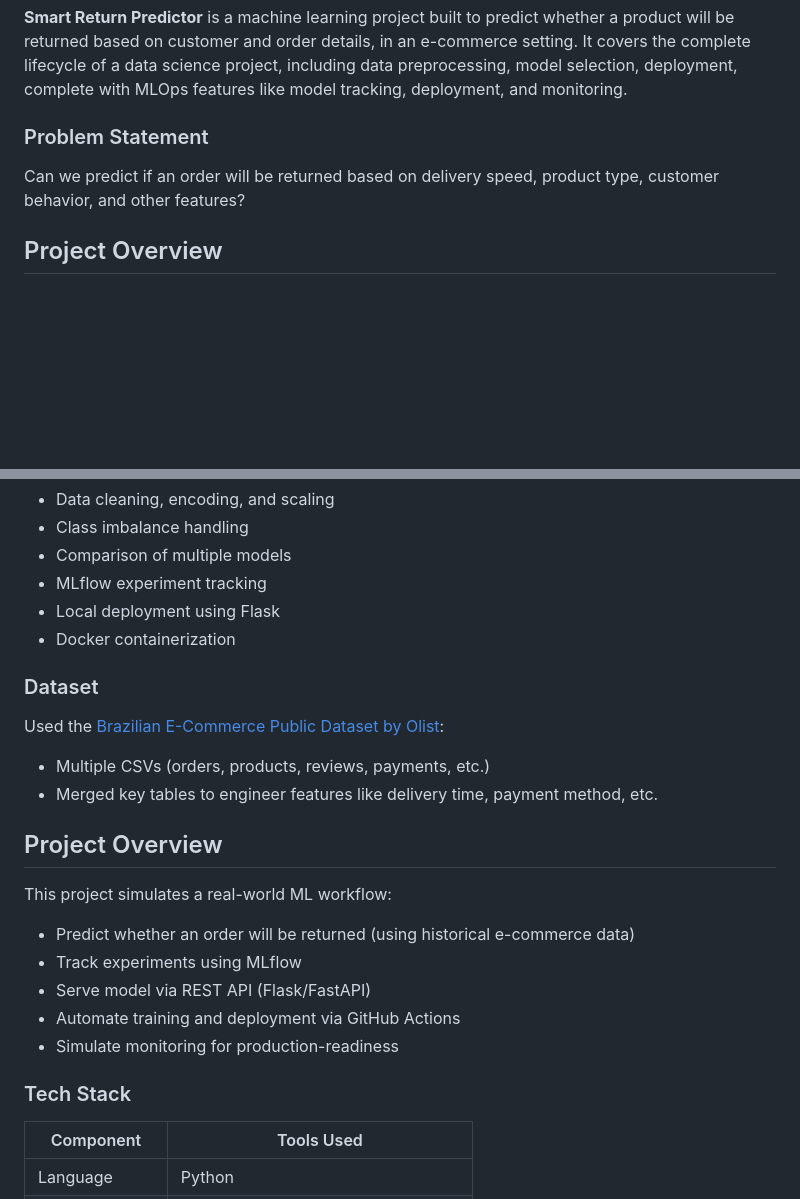
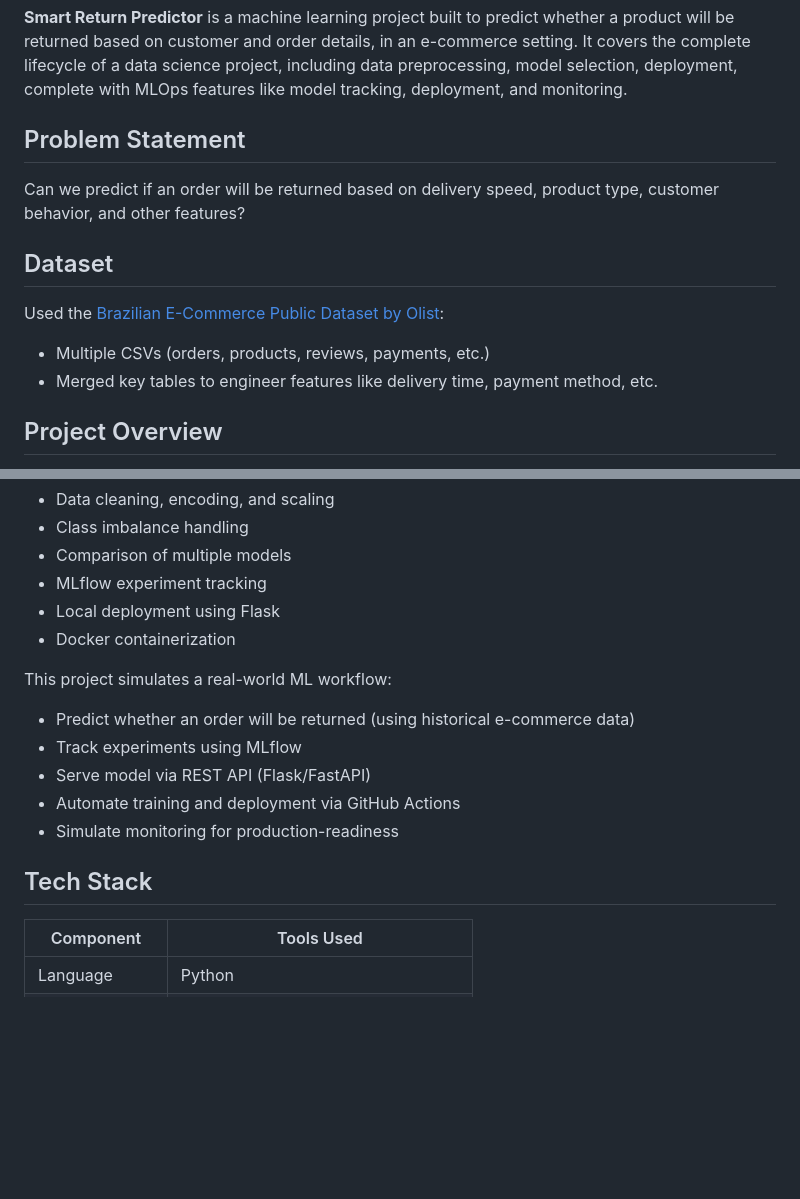
Before and after one commit to PrasannaPoluru21/smart-return-predictor, a Markdown page: README.md, 2 parts joined by grey strips. Drawn GitHub-style; blank space fills up the shorter version.

```diff
--- a/README.md
+++ b/README.md
@@ -1,7 +1,12 @@
 **Smart Return Predictor** is a machine learning project built to predict whether a product will be returned based on customer and order details, in an e-commerce setting. It covers the complete lifecycle of a data science project, including data preprocessing, model selection, deployment, complete with MLOps features like model tracking, deployment, and monitoring.
 
-### Problem Statement
+## Problem Statement
 Can we predict if an order will be returned based on delivery speed, product type, customer behavior, and other features?
+
+## Dataset
+Used the [Brazilian E-Commerce Public Dataset by Olist](https://www.kaggle.com/datasets/olistbr/brazilian-ecommerce):
+- Multiple CSVs (orders, products, reviews, payments, etc.)
+- Merged key tables to engineer features like delivery time, payment method, etc.
 
 ## Project Overview
 This project solves a binary classification problem using a dataset containing features such as delivery delay, payment value, product category, review score, and payment type. The main goal is to predict the likelihood of a product return.
@@ -14,12 +19,6 @@ Key aspects of the project include:
 - Local deployment using Flask
 - Docker containerization
 
-### Dataset
-Used the [Brazilian E-Commerce Public Dataset by Olist](https://www.kaggle.com/datasets/olistbr/brazilian-ecommerce):
-- Multiple CSVs (orders, products, reviews, payments, etc.)
-- Merged key tables to engineer features like delivery time, payment method, etc.
-
-## Project Overview
 This project simulates a real-world ML workflow:
 - Predict whether an order will be returned (using historical e-commerce data)
 - Track experiments using MLflow
@@ -27,7 +26,7 @@ This project simulates a real-world ML workflow:
 - Automate training and deployment via GitHub Actions
 - Simulate monitoring for production-readiness
 
-### Tech Stack
+## Tech Stack
 
 | Component      | Tools Used                                   |
 |----------------|-----------------------------------------------|
```
Also changed, not shown: other parts of README.md (+3 -3 lines).
